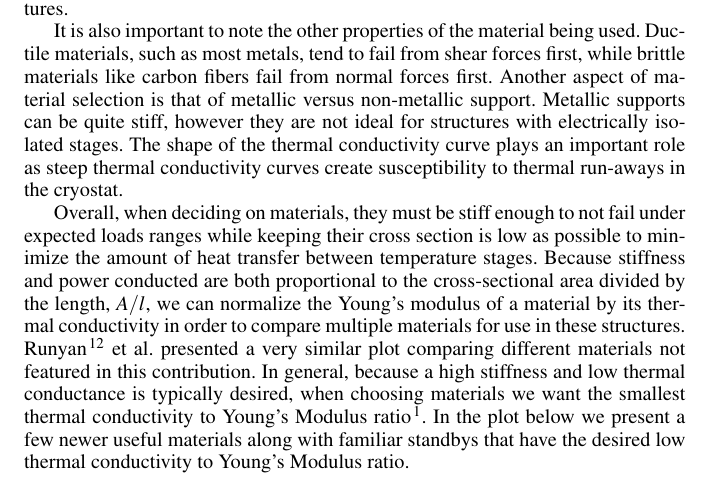
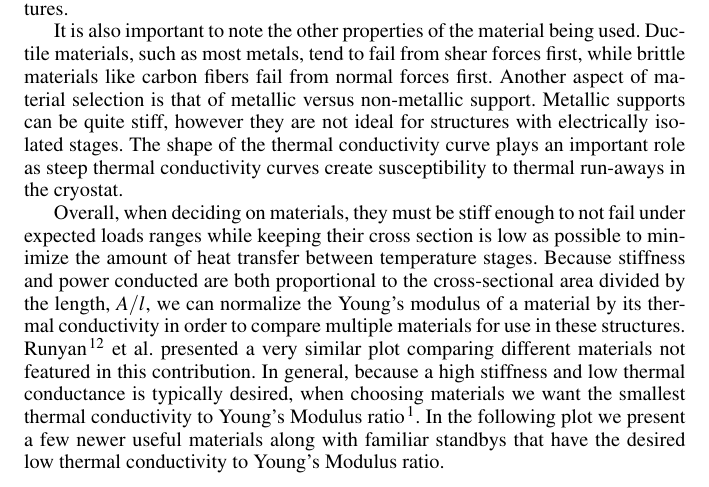
Before and after one commit to ehk9116/Truss_Tube_Paper, a LaTeX paper (Cryo_Truss_Tube_Design.tex): part of page 3 of 5, cut so that both start at the same text. Compiled offline with pdfLaTeX.

Commit message:
Another typo fix

```diff
--- a/Cryo_Truss_Tube_Design.tex
+++ b/Cryo_Truss_Tube_Design.tex
@@ -75,7 +75,7 @@ The property that is primarily used to describe the stiffness or elasticity of a
 
 It is also important to note the other properties of the material being used.  Ductile materials, such as most metals, tend to fail from shear forces first, while brittle materials like carbon fibers fail from normal forces first.  Another aspect of material selection is that of metallic versus non-metallic support. Metallic supports can be quite stiff, however they are not ideal for structures with electrically isolated stages.  The shape of the thermal conductivity curve plays an important role as steep thermal conductivity curves create susceptibility to thermal run-aways in the cryostat.
 
-Overall, when deciding on materials, they must be stiff enough to not fail under expected loads ranges while keeping their cross section is low as possible to minimize the amount of heat transfer between temperature stages. Because stiffness and power conducted are both proportional to the cross-sectional area divided by the length, $A/l$, we can normalize the Young's modulus of a material by its thermal conductivity in order to compare multiple materials for use in these structures. Runyan\cite{Runyan2008} et al. presented a very similar plot comparing different materials not featured in this contribution.  In general, because a high stiffness and low thermal conductance is typically desired, when choosing materials we want the smallest thermal conductivity to Young's Modulus ratio\cite{Hastings1993}. In the plot below we present a few newer useful materials along with familiar standbys that have the desired low thermal conductivity to Young's Modulus ratio.
+Overall, when deciding on materials, they must be stiff enough to not fail under expected loads ranges while keeping their cross section is low as possible to minimize the amount of heat transfer between temperature stages. Because stiffness and power conducted are both proportional to the cross-sectional area divided by the length, $A/l$, we can normalize the Young's modulus of a material by its thermal conductivity in order to compare multiple materials for use in these structures. Runyan\cite{Runyan2008} et al. presented a very similar plot comparing different materials not featured in this contribution.  In general, because a high stiffness and low thermal conductance is typically desired, when choosing materials we want the smallest thermal conductivity to Young's Modulus ratio\cite{Hastings1993}. In the following plot we present a few newer useful materials along with familiar standbys that have the desired low thermal conductivity to Young's Modulus ratio.
 
 \begin{figure}[ht]
 \begin{center}
```
Also changed, not shown: Cryo_Truss_Tube_Design.pdf.
